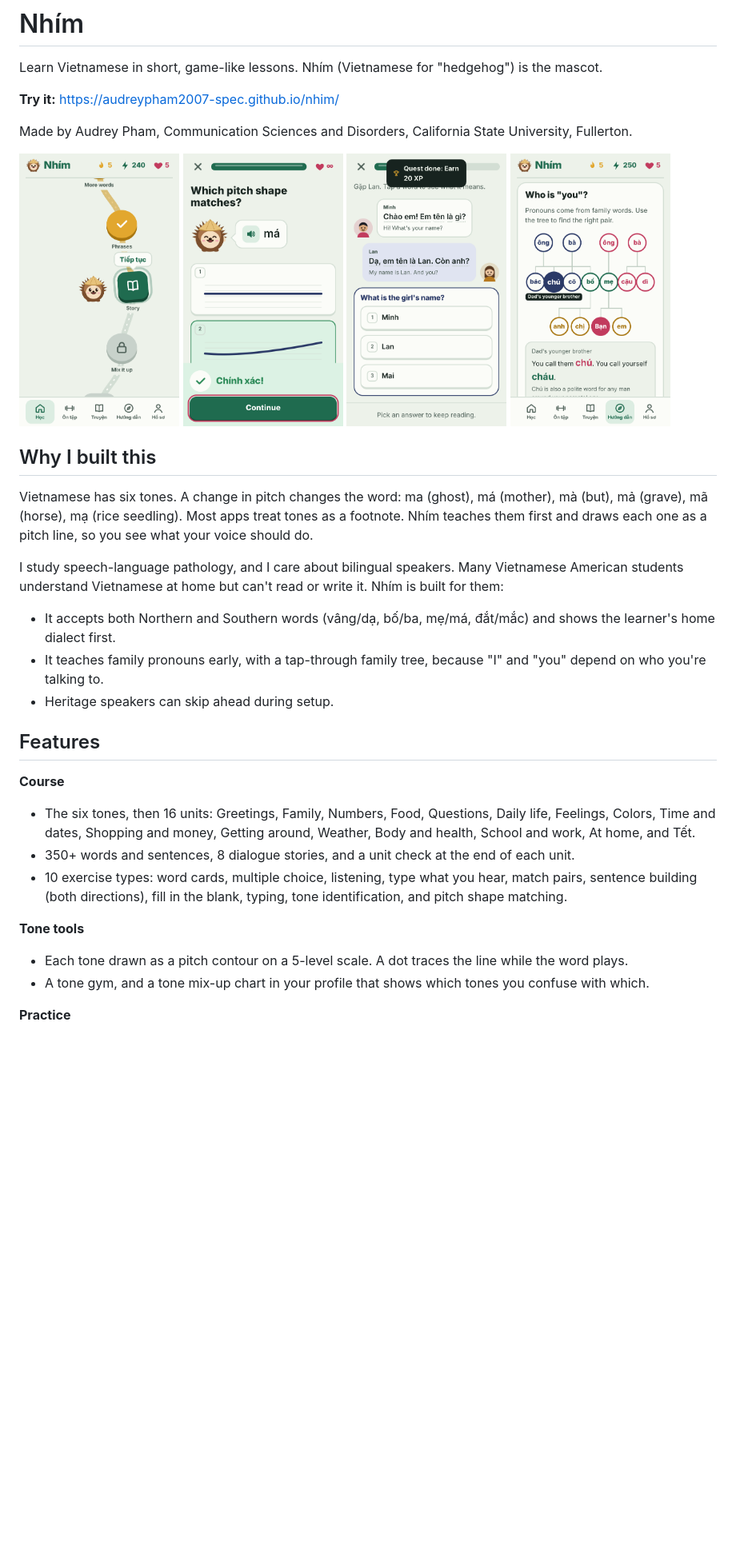
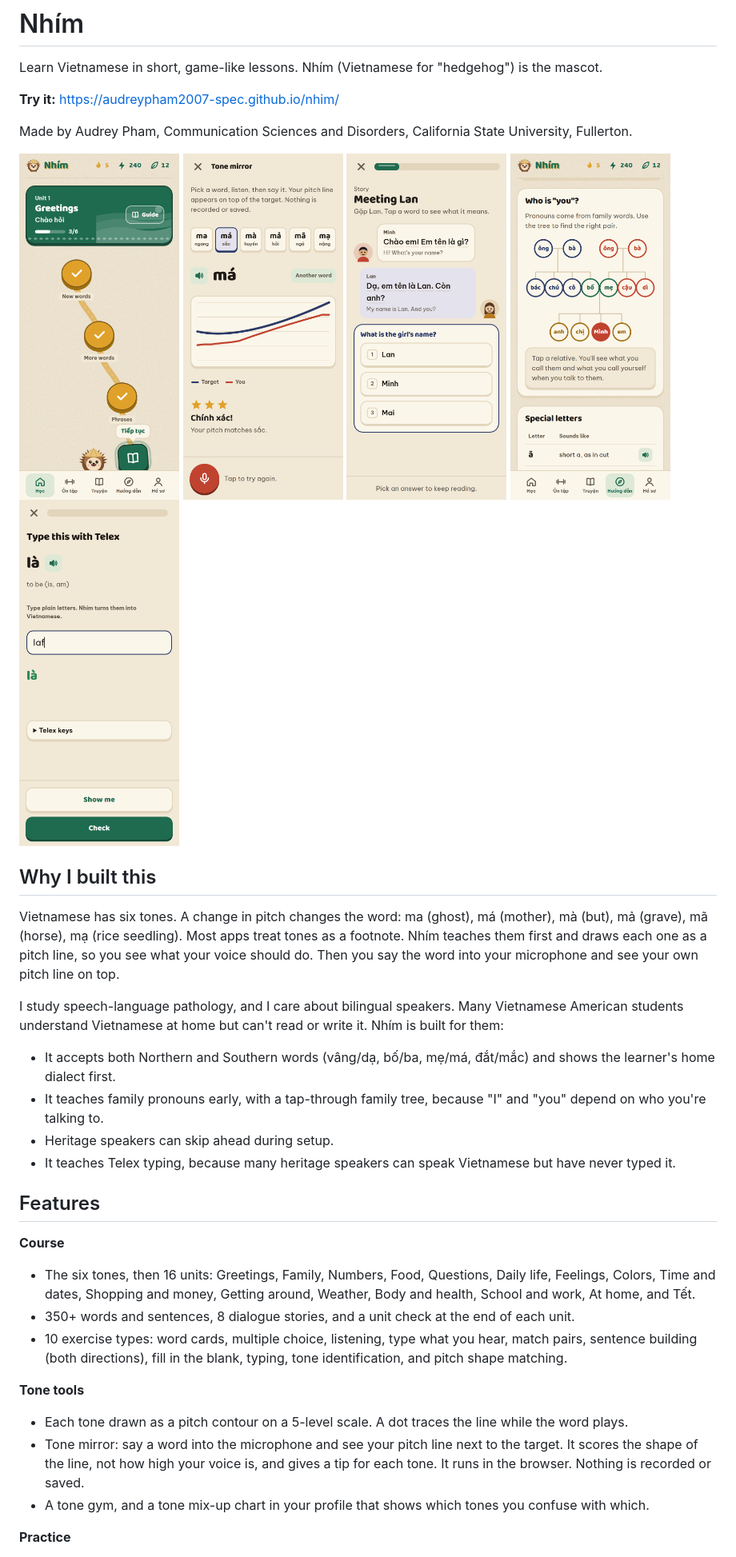
Before and after one commit to audreypham2007-spec/nhim, a Markdown page: README.md, the part around one of its changes. Shown at 80% size. Drawn GitHub-style; pictures changed too: screenshots/family.png, screenshots/path.png, screenshots/story.png; blank space fills up the shorter version.

Commit message:
Refresh screenshots, link preview, and README for the new features and look
Co-Authored-By: Claude Opus 5.5 <noreply@anthropic.com>

```diff
--- a/README.md
+++ b/README.md
@@ -12,16 +12,18 @@ Made by Audrey Pham, Communication Sciences and Disorders, California State Univ
   <img src="screenshots/story.png" width="200" alt="A story with tap-to-translate words and a comprehension question">
   <img src="screenshots/family.png" width="200" alt="Interactive family tree for Vietnamese pronouns">
+  <img src="screenshots/telex.png" width="200" alt="Telex typing practice turning vieetj into việt">
 </p>
 
 ## Why I built this
 
-Vietnamese has six tones. A change in pitch changes the word: ma (ghost), má (mother), mà (but), mả (grave), mã (horse), mạ (rice seedling). Most apps treat tones as a footnote. Nhím teaches them first and draws each one as a pitch line, so you see what your voice should do.
+Vietnamese has six tones. A change in pitch changes the word: ma (ghost), má (mother), mà (but), mả (grave), mã (horse), mạ (rice seedling). Most apps treat tones as a footnote. Nhím teaches them first and draws each one as a pitch line, so you see what your voice should do. Then you say the word into your microphone and see your own pitch line on top.
 
 I study speech-language pathology, and I care about bilingual speakers. Many Vietnamese American students understand Vietnamese at home but can't read or write it. Nhím is built for them:
 
 - It accepts both Northern and Southern words (vâng/dạ, bố/ba, mẹ/má, đắt/mắc) and shows the learner's home dialect first.
 - It teaches family pronouns early, with a tap-through family tree, because "I" and "you" depend on who you're talking to.
 - Heritage speakers can skip ahead during setup.
+- It teaches Telex typing, because many heritage speakers can speak Vietnamese but have never typed it.
 
 ## Features
 
@@ -32,6 +34,7 @@ I study speech-language pathology, and I care about bilingual speakers. Many Vie
 
 **Tone tools**
 - Each tone drawn as a pitch contour on a 5-level scale. A dot traces the line while the word plays.
+- Tone mirror: say a word into the microphone and see your pitch line next to the target. It scores the shape of the line, not how high your voice is, and gives a tip for each tone. It runs in the browser. Nothing is recorded or saved.
 - A tone gym, and a tone mix-up chart in your profile that shows which tones you confuse with which.
 
 **Practice**
```
Also changed, not shown: other parts of README.md (+8 -4 lines), preview.png, 2 other files.
